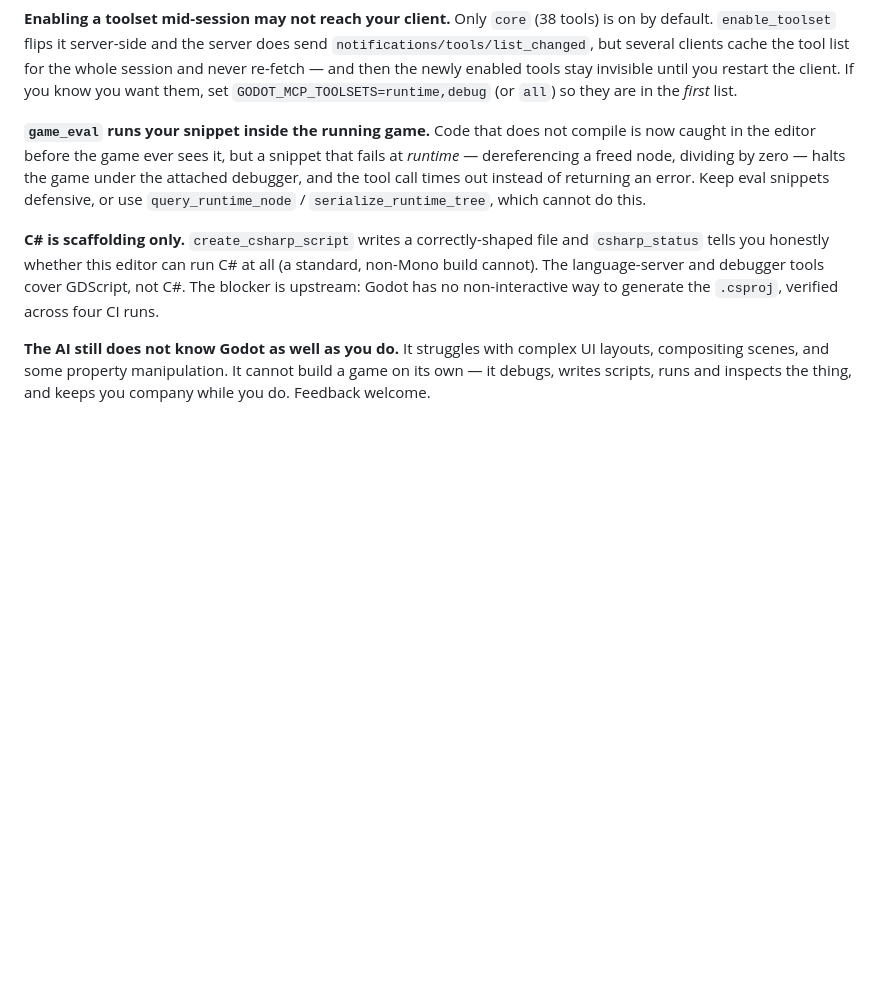
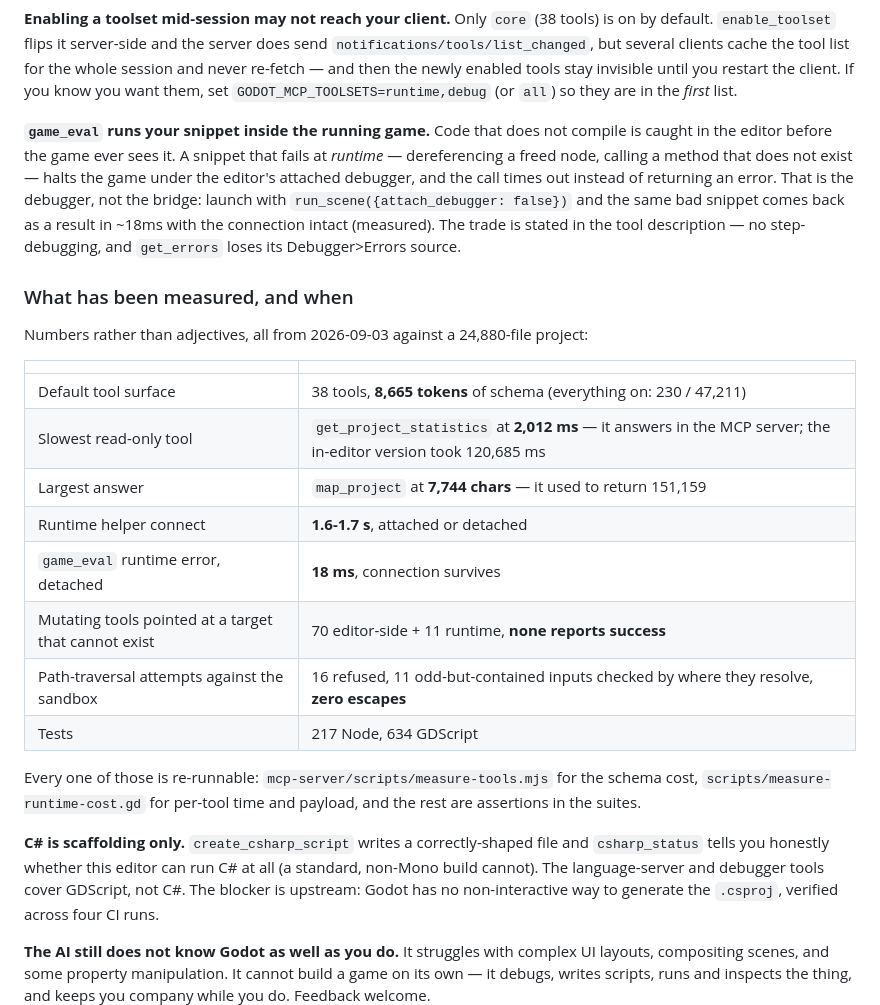
Before and after one commit to TomasLucasUTN/godot-mcp-bridge, a Markdown page: README.md, the part around the change. Rendered like a GitHub page; blank space fills up the shorter version.

Commit message:
Publish the numbers this pass produced
The project's argument is that its claims are checkable, so the claims
should be the measurements: default surface 8,665 tokens, slowest read-only
tool 2,012ms where it used to be 120,685, largest answer 7,744 chars where it
used to be 151,159, runtime connect 1.6-1.7s, 81 mutating tools that refuse
an impossible target, 27 path-traversal attempts with zero escapes.

Also corrects the README's game_eval limitation, which described the
debugger's behaviour as the tool's: detached, the same snippet answers in
18ms with the connection intact.

```diff
--- a/README.md
+++ b/README.md
@@ -494,11 +494,32 @@ you restart the client. If you know you want them, set
 `GODOT_MCP_TOOLSETS=runtime,debug` (or `all`) so they are in the *first* list.
 
 **`game_eval` runs your snippet inside the running game.** Code that does not compile is
-now caught in the editor before the game ever sees it, but a snippet that fails at
-*runtime* — dereferencing a freed node, dividing by zero — halts the game under the
-attached debugger, and the tool call times out instead of returning an error. Keep eval
-snippets defensive, or use `query_runtime_node` / `serialize_runtime_tree`, which cannot
-do this.
+caught in the editor before the game ever sees it. A snippet that fails at *runtime* —
+dereferencing a freed node, calling a method that does not exist — halts the game under
+the editor's attached debugger, and the call times out instead of returning an error.
+That is the debugger, not the bridge: launch with `run_scene({attach_debugger: false})`
+and the same bad snippet comes back as a result in ~18ms with the connection intact
+(measured). The trade is stated in the tool description — no step-debugging, and
+`get_errors` loses its Debugger>Errors source.
+
+### What has been measured, and when
+
+Numbers rather than adjectives, all from 2026-09-03 against a 24,880-file project:
+
+| | |
+|---|---|
+| Default tool surface | 38 tools, **8,665 tokens** of schema (everything on: 230 / 47,211) |
+| Slowest read-only tool | `get_project_statistics` at **2,012 ms** — it answers in the MCP server; the in-editor version took 120,685 ms |
+| Largest answer | `map_project` at **7,744 chars** — it used to return 151,159 |
+| Runtime helper connect | **1.6-1.7 s**, attached or detached |
+| `game_eval` runtime error, detached | **18 ms**, connection survives |
+| Mutating tools pointed at a target that cannot exist | 70 editor-side + 11 runtime, **none reports success** |
+| Path-traversal attempts against the sandbox | 16 refused, 11 odd-but-contained inputs checked by where they resolve, **zero escapes** |
+| Tests | 217 Node, 634 GDScript |
+
+Every one of those is re-runnable: `mcp-server/scripts/measure-tools.mjs` for the
+schema cost, `scripts/measure-runtime-cost.gd` for per-tool time and payload, and the
+rest are assertions in the suites.
 
 **C# is scaffolding only.** `create_csharp_script` writes a correctly-shaped file and
 `csharp_status` tells you honestly whether this editor can run C# at all (a standard,
```
